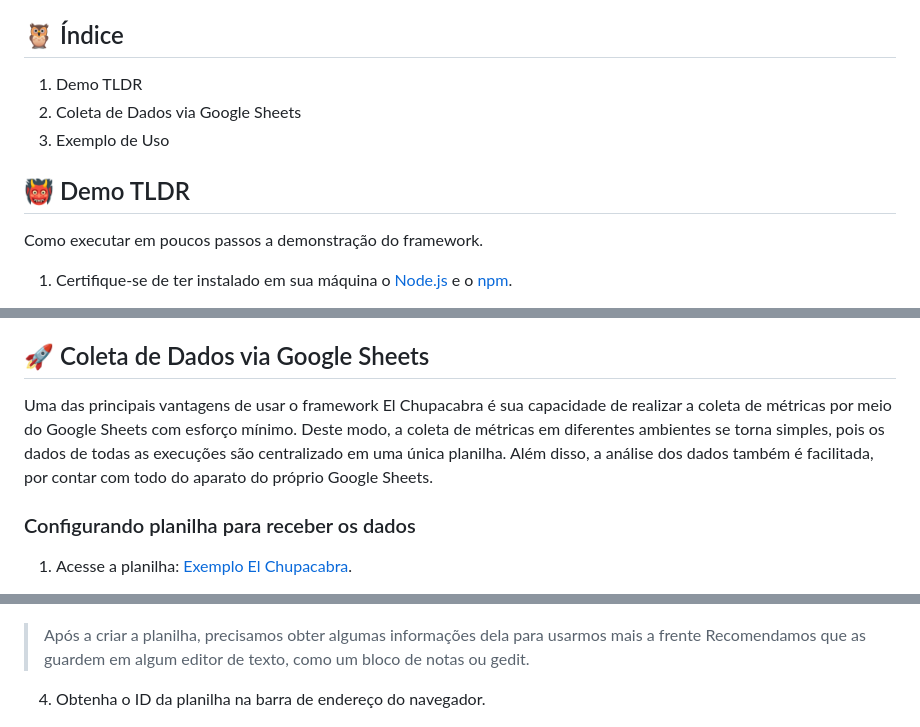
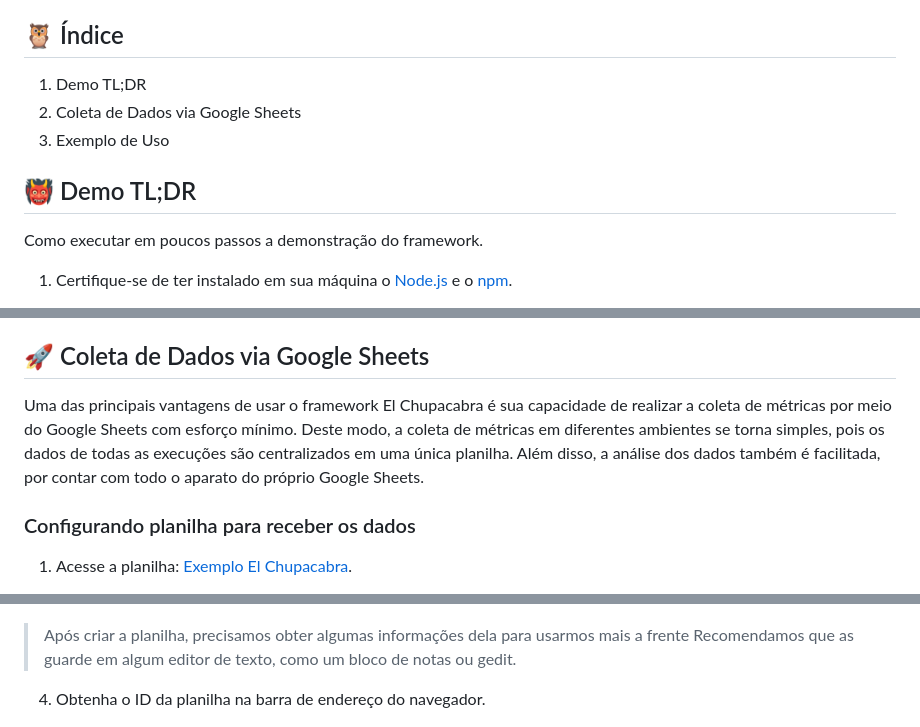
Before and after one commit to El-Chupacabra-TCC/el-chupacabra, a Markdown page: README.md, 3 parts joined by grey strips. Drawn GitHub-style.

Commit message:
Correções no README.

```diff
--- a/README.md
+++ b/README.md
@@ -2,11 +2,11 @@
 Um framework para testes com voluntários de provas de conceito voltado para aplicações web do lado cliente.
 
 ## :owl: Índice
-1. Demo TLDR
+1. Demo TL;DR
 2. Coleta de Dados via Google Sheets
 3. Exemplo de Uso
 
-## :japanese_ogre: Demo TLDR
+## :japanese_ogre: Demo TL;DR
 Como executar em poucos passos a demonstração do framework.
 
 1. Certifique-se de ter instalado em sua máquina o [Node.js](https://nodejs.org/en) e o [npm](https://www.npmjs.com).
@@ -26,7 +26,7 @@ Como executar em poucos passos a demonstração do framework.
 
 ## :rocket: Coleta de Dados via Google Sheets
 
-Uma das principais vantagens de usar o framework El Chupacabra é sua capacidade de realizar a coleta de métricas por meio do Google Sheets com esforço mínimo. Deste modo, a coleta de métricas em diferentes ambientes se torna simples, pois os dados de todas as execuções são centralizado em uma única planilha. Além disso, a análise dos dados também é facilitada, por contar com todo do aparato do próprio Google Sheets.
+Uma das principais vantagens de usar o framework El Chupacabra é sua capacidade de realizar a coleta de métricas por meio do Google Sheets com esforço mínimo. Deste modo, a coleta de métricas em diferentes ambientes se torna simples, pois os dados de todas as execuções são centralizados em uma única planilha. Além disso, a análise dos dados também é facilitada, por contar com todo o aparato do próprio Google Sheets.
 
 ### Configurando planilha para receber os dados
 
@@ -41,7 +41,7 @@ Uma das principais vantagens de usar o framework El Chupacabra é sua capacidade
 
     ![Modal de cópia de planilha](./repo-images/modal-copia.png)
 
-> Após a criar a planilha, precisamos obter algumas informações dela para usarmos mais a frente Recomendamos que as guardem em algum editor de texto, como um bloco de notas ou gedit.
+> Após criar a planilha, precisamos obter algumas informações dela para usarmos mais a frente Recomendamos que as guarde em algum editor de texto, como um bloco de notas ou gedit.
 
 4. Obtenha o ID da planilha na barra de endereço do navegador.
 
```
Also changed, not shown: other parts of README.md (+2 -2 lines).
